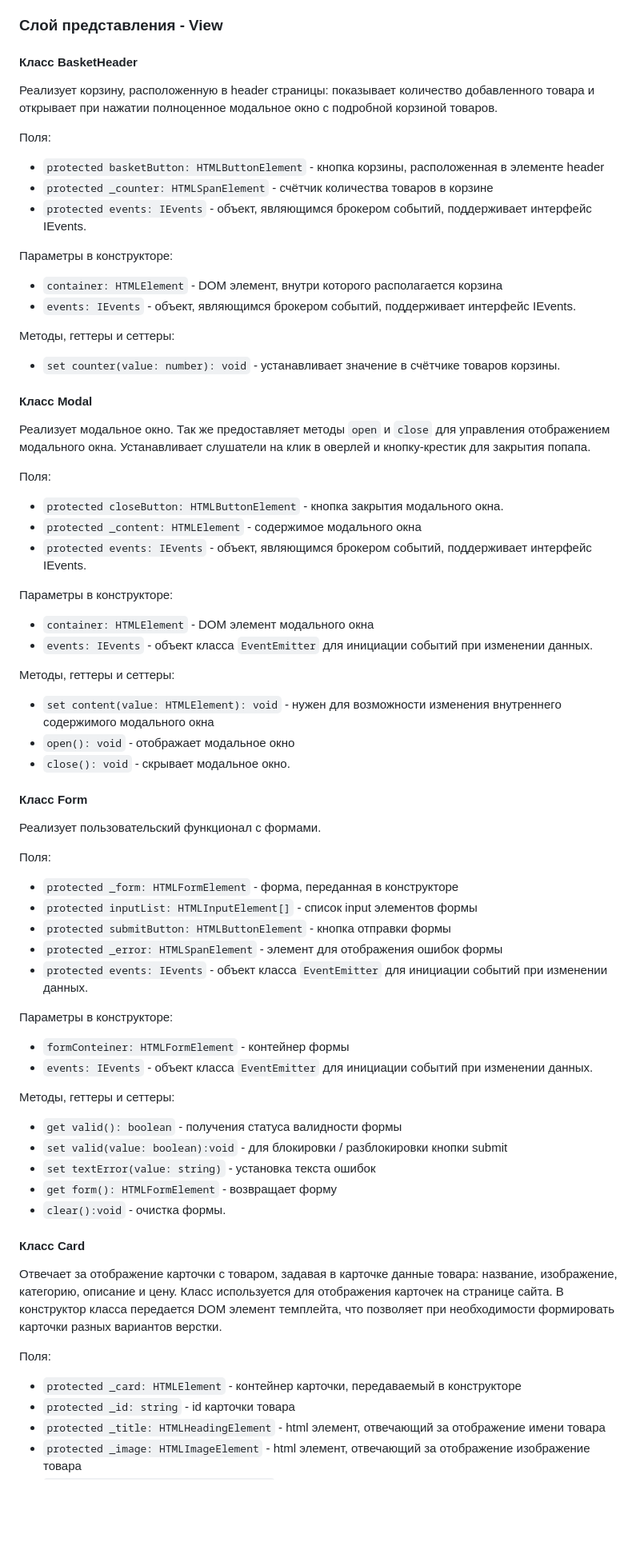
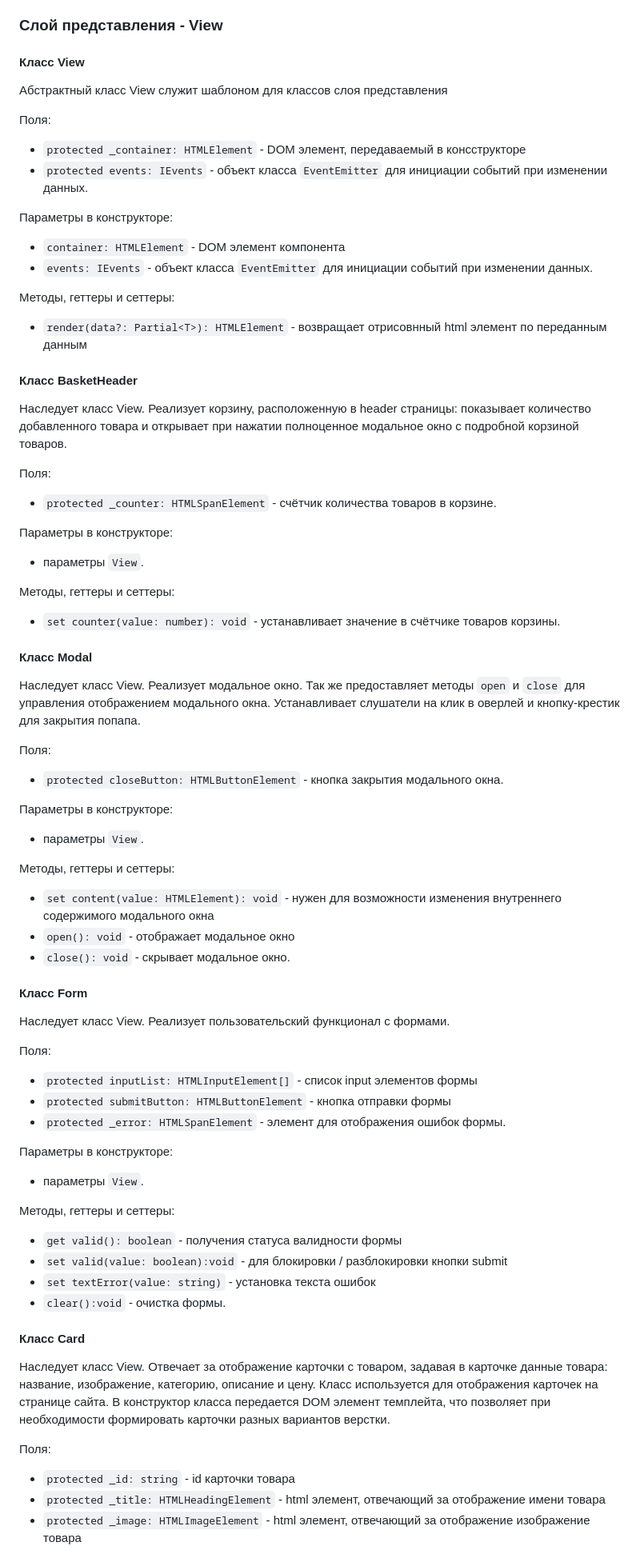
Before and after one commit to AlexMoS1n/web-larek-frontend, a Markdown page: README.md, the part around the change printed below. Shown: that part at 80% size. GitHub-like rendering; blank space fills up the shorter version.

```diff
--- a/README.md
+++ b/README.md
@@ -149,32 +152,40 @@ yarn build
 
 ### Слой представления - View
 
-#### Класс BasketHeader
-Реализует корзину, расположенную в header страницы: показывает количество добавленного товара и открывает при нажатии полноценное модальное окно с подробной корзиной товаров.
+#### Класс View
+Абстрактный класс View служит шаблоном для классов слоя представления
 
 Поля:
-- `protected basketButton: HTMLButtonElement` - кнопка корзины, расположенная в элементе header
-- `protected _counter: HTMLSpanElement` - счётчик количества товаров в корзине
-- `protected events: IEvents` - объект, являющимся брокером событий, поддерживает интерфейс IEvents.
+- `protected _container: HTMLElement` - DOM элемент, передаваемый в консструкторе
+- `protected events: IEvents` - объект класса `EventEmitter` для инициации событий при изменении данных.
 
 Параметры в конструкторе:
-- `container: HTMLElement` - DOM элемент, внутри которого располагается корзина
-- `events: IEvents` - объект, являющимся брокером событий, поддерживает интерфейс IEvents.
+- `container: HTMLElement` - DOM элемент компонента
+- `events: IEvents` - объект класса `EventEmitter` для инициации событий при изменении данных.
+
+Методы, геттеры и сеттеры:
+- `render(data?: Partial<T>): HTMLElement` - возвращает отрисовнный html элемент по переданным данным
+
+#### Класс BasketHeader
+Наследует класс View. Реализует корзину, расположенную в header страницы: показывает количество добавленного товара и открывает при нажатии полноценное модальное окно с подробной корзиной товаров.
+
+Поля:
+- `protected _counter: HTMLSpanElement` - счётчик количества товаров в корзине.
+
+Параметры в конструкторе:
+- параметры `View`.
 
 Методы, геттеры и сеттеры:
 - `set counter(value: number): void` - устанавливает значение в счётчике товаров корзины.
 
 #### Класс Modal
-Реализует модальное окно. Так же предоставляет методы `open` и `close` для управления отображением модального окна. Устанавливает слушатели на клик в оверлей и кнопку-крестик для закрытия попапа.
+Наследует класс View. Реализует модальное окно. Так же предоставляет методы `open` и `close` для управления отображением модального окна. Устанавливает слушатели на клик в оверлей и кнопку-крестик для закрытия попапа.
 
 Поля:
 - `protected closeButton: HTMLButtonElement` - кнопка закрытия модального окна.
-- `protected _content: HTMLElement` - содержимое модального окна
-- `protected events: IEvents` - объект, являющимся брокером событий, поддерживает интерфейс IEvents.
 
 Параметры в конструкторе:
-- `container: HTMLElement` - DOM элемент модального окна
-- `events: IEvents` - объект класса `EventEmitter` для инициации событий при изменении данных.
+- параметры `View`.
 
 Методы, геттеры и сеттеры:
 - `set content(value: HTMLElement): void` - нужен для возможности изменения внутреннего содержимого модального окна
@@ -182,31 +193,26 @@ yarn build
 - `close(): void` - скрывает модальное окно.
 
 #### Класс Form
-Реализует пользовательский функционал с формами.
+Наследует класс View. Реализует пользовательский функционал с формами.
 
 Поля:
-- `protected _form: HTMLFormElement` - форма, переданная в конструкторе
 - `protected inputList: HTMLInputElement[]` - список input элементов формы
 - `protected submitButton: HTMLButtonElement` - кнопка отправки формы
-- `protected _error: HTMLSpanElement` - элемент для отображения ошибок формы
-- `protected events: IEvents` - объект класса `EventEmitter` для инициации событий при изменении данных.
+- `protected _error: HTMLSpanElement` - элемент для отображения ошибок формы.
 
 Параметры в конструкторе:
-- `formConteiner: HTMLFormElement` - контейнер формы
-- `events: IEvents` - объект класса `EventEmitter` для инициации событий при изменении данных.
+- параметры `View`.
 
 Методы, геттеры и сеттеры:
 - `get valid(): boolean` - получения статуса валидности формы
 - `set valid(value: boolean):void` - для блокировки / разблокировки кнопки submit
 - `set textError(value: string)` - установка текста ошибок
-- `get form(): HTMLFormElement` - возвращает форму
 - `clear():void` - очистка формы.
 
 #### Класс Card
-Отвечает за отображение карточки с товаром, задавая в карточке данные товара: название, изображение, категорию, описание и цену. Класс используется для отображения карточек на странице сайта. В конструктор класса передается DOM элемент темплейта, что позволяет при необходимости формировать карточки разных вариантов верстки.
+Наследует класс View. Отвечает за отображение карточки с товаром, задавая в карточке данные товара: название, изображение, категорию, описание и цену. Класс используется для отображения карточек на странице сайта. В конструктор класса передается DOM элемент темплейта, что позволяет при необходимости формировать карточки разных вариантов верстки.
 
 Поля:
-- `protected _card: HTMLElement` - контейнер карточки, передаваемый в конструкторе
 - `protected _id: string` - id карточки товара
 - `protected _title: HTMLHeadingElement` - html элемент, отвечающий за отображение имени товара
 - `protected _image: HTMLImageElement` - html элемент, отвечающий за отображение изображение товара
```
Also changed, not shown: other parts of README.md (+12 -23 lines), README-UML.png, 1 other file.
